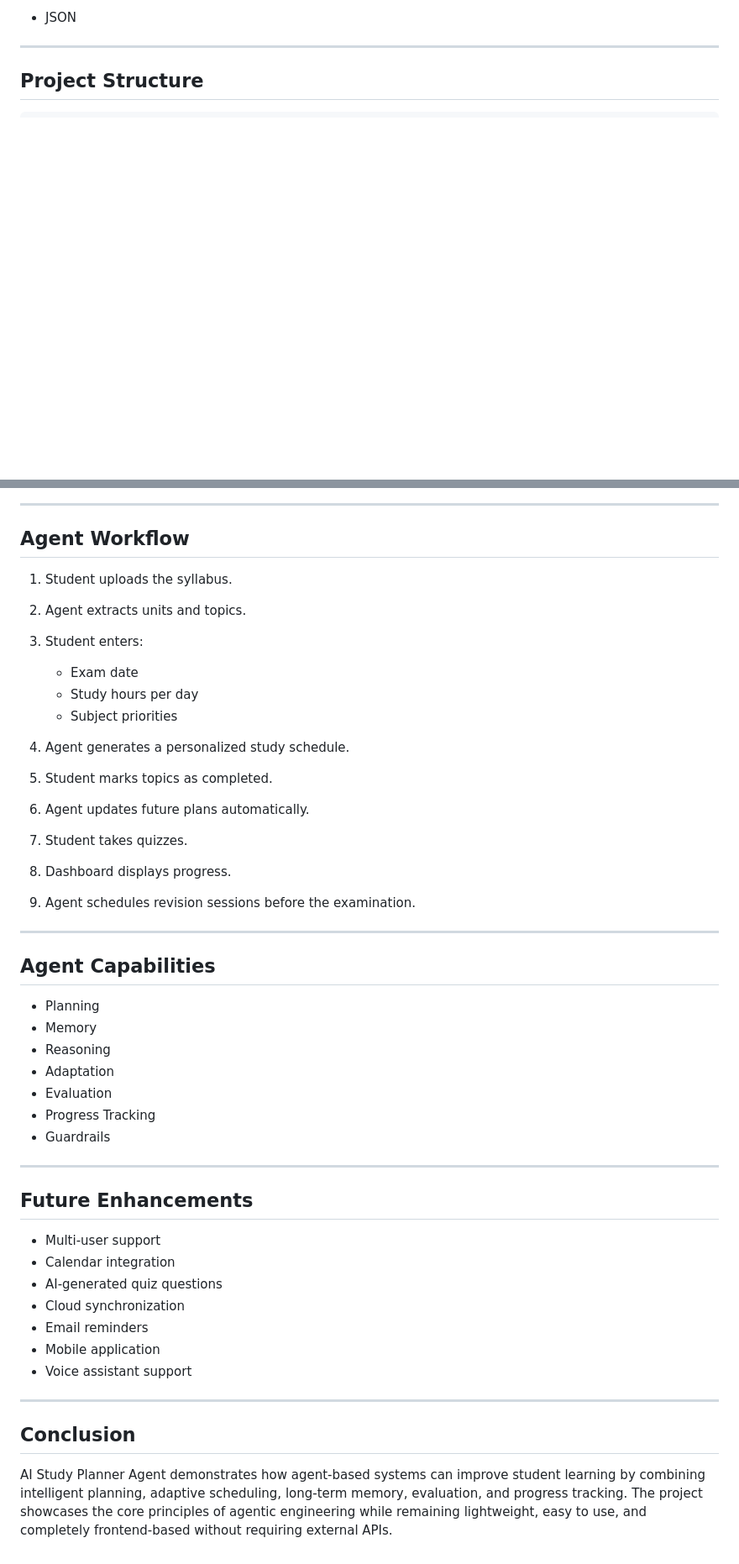
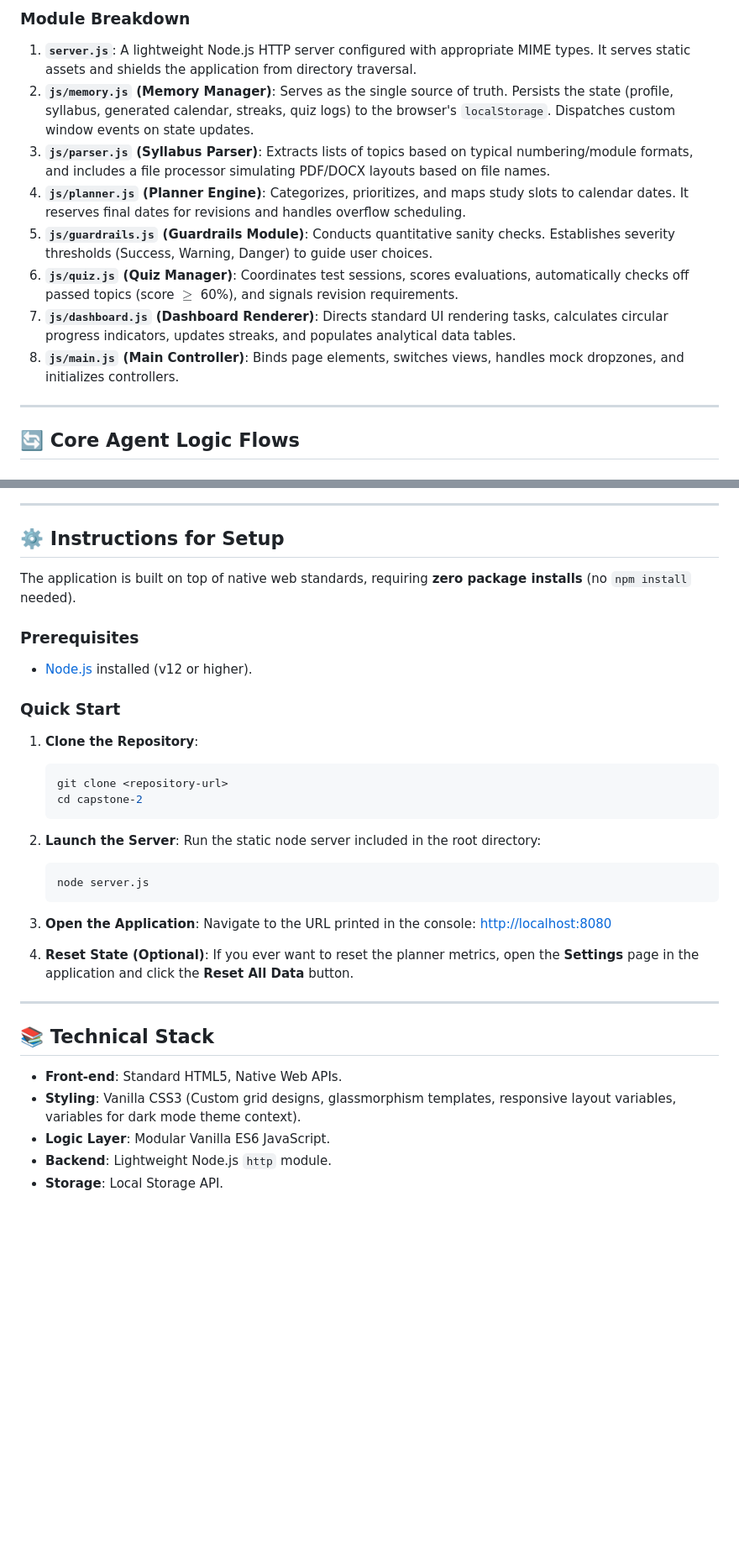
Before and after one commit to SreenidhiJoshi/Study_Agent, a Markdown page: README.md, 2 parts joined by grey strips. Shown at 84% size. Drawn GitHub-style; blank space fills up the shorter version.

````diff
--- a/README.md
+++ b/README.md
@@ -111,7 +72,16 @@ Prevents unrealistic study plans by:
 
-* JSON
+### Module Breakdown
+
+1. **`server.js`**: A lightweight Node.js HTTP server configured with appropriate MIME types. It serves static assets and shields the application from directory traversal.
+2. **`js/memory.js` (Memory Manager)**: Serves as the single source of truth. Persists the state (profile, syllabus, generated calendar, streaks, quiz logs) to the browser's `localStorage`. Dispatches custom window events on state updates.
+3. **`js/parser.js` (Syllabus Parser)**: Extracts lists of topics based on typical numbering/module formats, and includes a file processor simulating PDF/DOCX layouts based on file names.
+4. **`js/planner.js` (Planner Engine)**: Categorizes, prioritizes, and maps study slots to calendar dates. It reserves final dates for revisions and handles overflow scheduling.
+5. **`js/guardrails.js` (Guardrails Module)**: Conducts quantitative sanity checks. Establishes severity thresholds (Success, Warning, Danger) to guide user choices.
+6. **`js/quiz.js` (Quiz Manager)**: Coordinates test sessions, scores evaluations, automatically checks off passed topics (score $\ge$ 60%), and signals revision requirements.
+7. **`js/dashboard.js` (Dashboard Renderer)**: Directs standard UI rendering tasks, calculates circular progress indicators, updates streaks, and populates analytical data tables.
+8. **`js/main.js` (Main Controller)**: Binds page elements, switches views, handles mock dropzones, and initializes controllers.
 
 ---
 
-## Project Structure
+## 🔄 Core Agent Logic Flows
 
@@ -138,48 +122,40 @@ study-agent/
 
 ---
 
-## Agent Workflow
+## ⚙️ Instructions for Setup
 
-1. Student uploads the syllabus.
-2. Agent extracts units and topics.
-3. Student enters:
+The application is built on top of native web standards, requiring **zero package installs** (no `npm install` needed).
 
-   * Exam date
-   * Study hours per day
-   * Subject priorities
-4. Agent generates a personalized study schedule.
-5. Student marks topics as completed.
-6. Agent updates future plans automatically.
-7. Student takes quizzes.
-8. Dashboard displays progress.
-9. Agent schedules revision sessions before the examination.
+### Prerequisites
+* [Node.js](https://nodejs.org/) installed (v12 or higher).
+
+### Quick Start
+
+1. **Clone the Repository**:
+   ```bash
+   git clone <repository-url>
+   cd capstone-2
+   ```
+
+2. **Launch the Server**:
+   Run the static node server included in the root directory:
+   ```bash
+   node server.js
+   ```
+
+3. **Open the Application**:
+   Navigate to the URL printed in the console:
+   [http://localhost:8080](http://localhost:8080)
+
+4. **Reset State (Optional)**:
+   If you ever want to reset the planner metrics, open the **Settings** page in the application and click the **Reset All Data** button.
 
 ---
 
-## Agent Capabilities
+## 📚 Technical Stack
 
-* Planning
-* Memory
-* Reasoning
-* Adaptation
-* Evaluation
-* Progress Tracking
-* Guardrails
-
----
-
-## Future Enhancements
-
-* Multi-user support
-* Calendar integration
-* AI-generated quiz questions
-* Cloud synchronization
-* Email reminders
-* Mobile application
-* Voice assistant support
-
----
-
-## Conclusion
-
-AI Study Planner Agent demonstrates how agent-based systems can improve student learning by combining intelligent planning, adaptive scheduling, long-term memory, evaluation, and progress tracking. The project showcases the core principles of agentic engineering while remaining lightweight, easy to use, and completely frontend-based without requiring external APIs.
+* **Front-end**: Standard HTML5, Native Web APIs.
+* **Styling**: Vanilla CSS3 (Custom grid designs, glassmorphism templates, responsive layout variables, variables for dark mode theme context).
+* **Logic Layer**: Modular Vanilla ES6 JavaScript.
+* **Backend**: Lightweight Node.js `http` module.
+* **Storage**: Local Storage API.
````
Also changed, not shown: other parts of README.md (+80 -105 lines).
